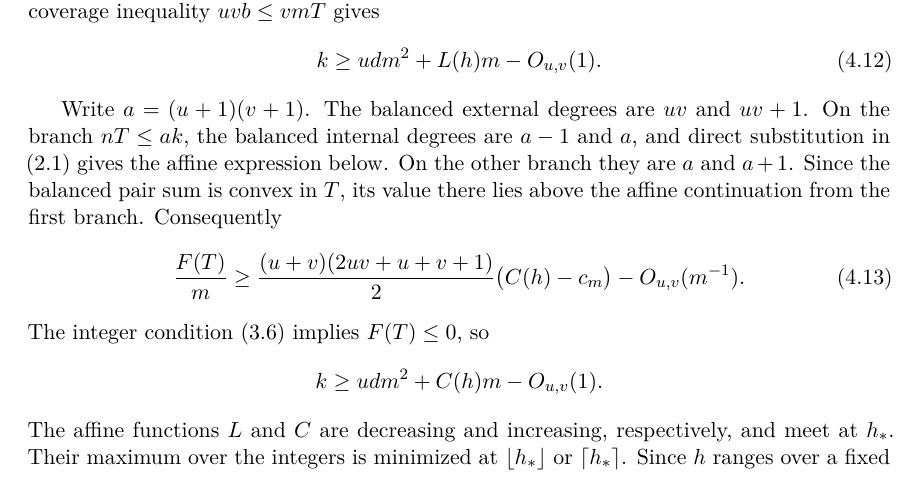
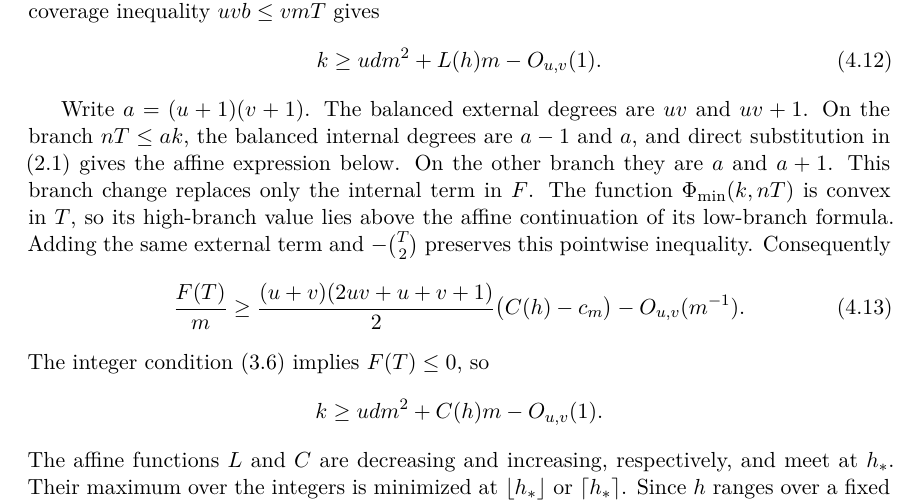
Before and after one commit to tavisrudd/integral-secant-arcs, a LaTeX paper (integral_secant_arcs.tex, which reads sections/04-rational-parameters.tex): part of page 9 of 17, cut so that both start at the same text. Compiled offline with XeLaTeX.

Commit message:
Clarify the balancing-branch comparison

```diff
--- a/sections/04-rational-parameters.tex
+++ b/sections/04-rational-parameters.tex
@@ -193,8 +193,11 @@ Write \(a=(u+1)(v+1)\).  The balanced external degrees are \(uv\) and
 \(uv+1\).  On the branch \(nT\le ak\), the balanced internal degrees are
 \(a-1\) and \(a\), and direct substitution in \eqref{eq:phi-min} gives the
 affine expression below.  On the other branch they are \(a\) and \(a+1\).
-Since the balanced pair sum is convex in \(T\), its value there lies above
-the affine continuation from the first branch.  Consequently
+This branch change replaces only the internal term in \(F\).
+The function \(\Phimin(k,nT)\) is convex in \(T\), so its high-branch value
+lies above the affine continuation of its low-branch formula.  Adding the
+same external term and \(-\binom{T}{2}\) preserves this pointwise inequality.
+Consequently
 \begin{equation}\label{eq:pair-linear}
  \frac{F(T)}m
  \ge\frac{(u+v)(2uv+u+v+1)}2\bigl(C(h)-c_m\bigr)
```
Also changed, not shown: PROVENANCE.md (+1 -1 lines), 1 other file.
